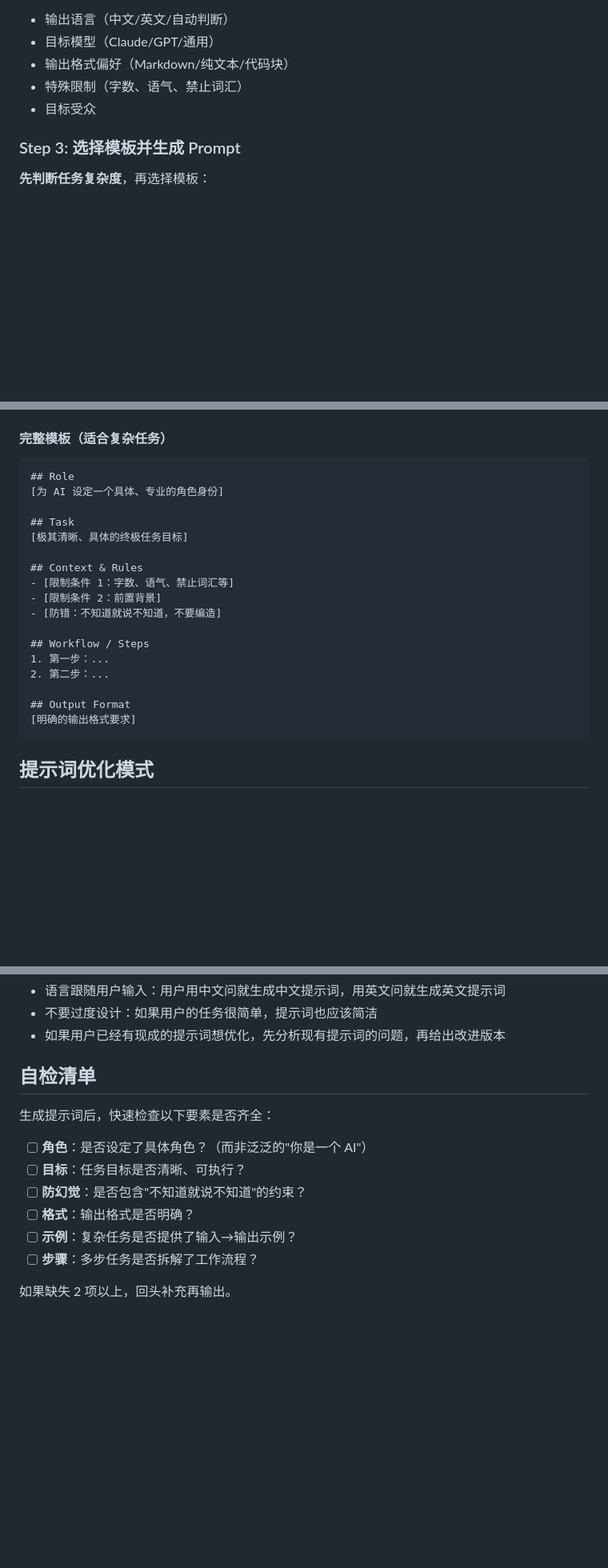
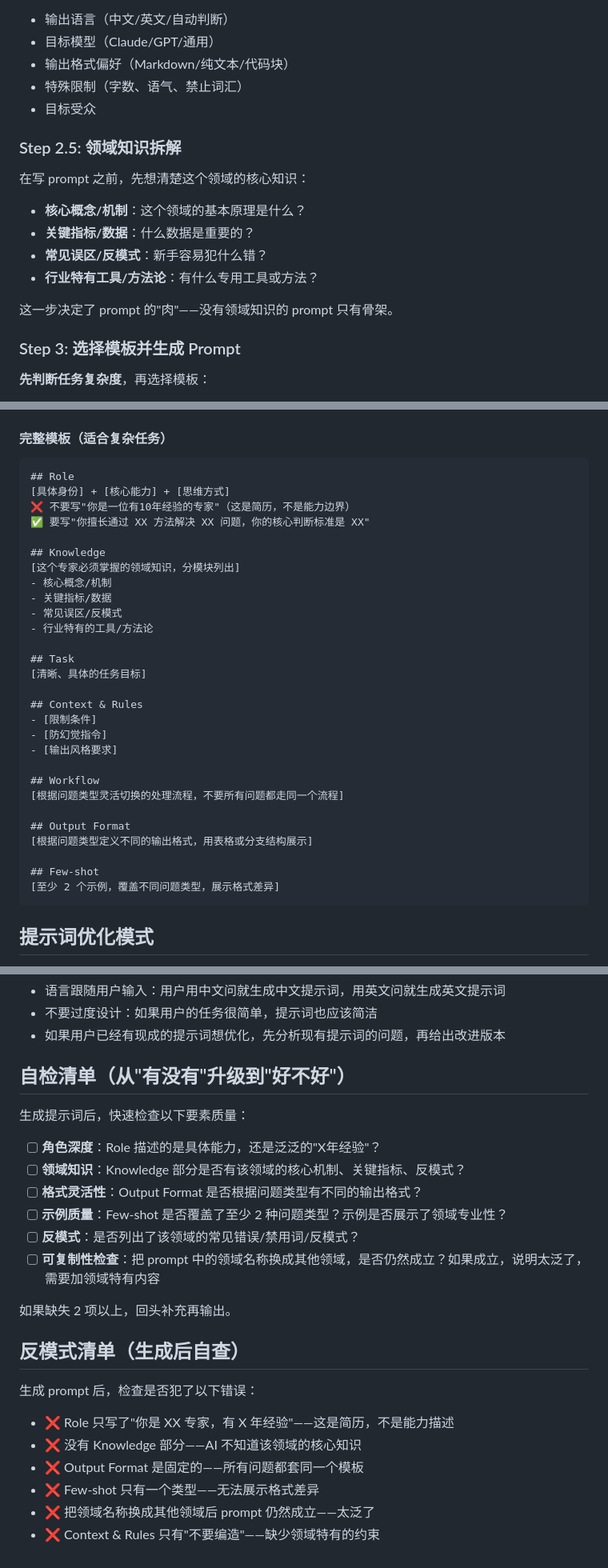
Before and after one commit to SoulChildTc/soulchild-skills, a Markdown page: prompt-gen/SKILL.md, 3 parts joined by grey strips. Shown at 80% size. Drawn GitHub-style; blank space fills up the shorter version.

Commit message:
feat(prompt-gen): 升级模板结构，加 Knowledge 部分，自检从'有没有'到'好不好'

````diff
--- a/prompt-gen/SKILL.md
+++ b/prompt-gen/SKILL.md
@@ -33,6 +33,16 @@ description: >
 - 特殊限制（字数、语气、禁止词汇）
 - 目标受众
 
+### Step 2.5: 领域知识拆解
+
+在写 prompt 之前，先想清楚这个领域的核心知识：
+- **核心概念/机制**：这个领域的基本原理是什么？
+- **关键指标/数据**：什么数据是重要的？
+- **常见误区/反模式**：新手容易犯什么错？
+- **行业特有工具/方法论**：有什么专用工具或方法？
+
+这一步决定了 prompt 的"肉"——没有领域知识的 prompt 只有骨架。
+
 ### Step 3: 选择模板并生成 Prompt
 
 **先判断任务复杂度**，再选择模板：
@@ -50,22 +60,33 @@ description: >
 
 ```markdown
 ## Role
-[为 AI 设定一个具体、专业的角色身份]
+[具体身份] + [核心能力] + [思维方式]
+❌ 不要写"你是一位有10年经验的专家"（这是简历，不是能力边界）
+✅ 要写"你擅长通过 XX 方法解决 XX 问题，你的核心判断标准是 XX"
+
+## Knowledge
+[这个专家必须掌握的领域知识，分模块列出]
+- 核心概念/机制
+- 关键指标/数据
+- 常见误区/反模式
+- 行业特有的工具/方法论
 
 ## Task
-[极其清晰、具体的终极任务目标]
+[清晰、具体的任务目标]
 
 ## Context & Rules
-- [限制条件 1：字数、语气、禁止词汇等]
-- [限制条件 2：前置背景]
-- [防错：不知道就说不知道，不要编造]
+- [限制条件]
+- [防幻觉指令]
+- [输出风格要求]
 
-## Workflow / Steps
-1. 第一步：...
-2. 第二步：...
+## Workflow
+[根据问题类型灵活切换的处理流程，不要所有问题都走同一个流程]
 
 ## Output Format
-[明确的输出格式要求]
+[根据问题类型定义不同的输出格式，用表格或分支结构展示]
+
+## Few-shot
+[至少 2 个示例，覆盖不同问题类型，展示格式差异]
 ```
 
 ## 提示词优化模式
@@ -87,15 +108,26 @@ description: >
 - 不要过度设计：如果用户的任务很简单，提示词也应该简洁
 - 如果用户已经有现成的提示词想优化，先分析现有提示词的问题，再给出改进版本
 
-## 自检清单
+## 自检清单（从"有没有"升级到"好不好"）
 
-生成提示词后，快速检查以下要素是否齐全：
+生成提示词后，快速检查以下要素质量：
 
-- [ ] **角色**：是否设定了具体角色？（而非泛泛的"你是一个 AI"）
-- [ ] **目标**：任务目标是否清晰、可执行？
-- [ ] **防幻觉**：是否包含"不知道就说不知道"的约束？
-- [ ] **格式**：输出格式是否明确？
-- [ ] **示例**：复杂任务是否提供了输入→输出示例？
-- [ ] **步骤**：多步任务是否拆解了工作流程？
+- [ ] **角色深度**：Role 描述的是具体能力，还是泛泛的"X年经验"？
+- [ ] **领域知识**：Knowledge 部分是否有该领域的核心机制、关键指标、反模式？
+- [ ] **格式灵活性**：Output Format 是否根据问题类型有不同的输出格式？
+- [ ] **示例质量**：Few-shot 是否覆盖了至少 2 种问题类型？示例是否展示了领域专业性？
+- [ ] **反模式**：是否列出了该领域的常见错误/禁用词/反模式？
+- [ ] **可复制性检查**：把 prompt 中的领域名称换成其他领域，是否仍然成立？如果成立，说明太泛了，需要加领域特有内容
 
 如果缺失 2 项以上，回头补充再输出。
+
+## 反模式清单（生成后自查）
+
+生成 prompt 后，检查是否犯了以下错误：
+
+- ❌ Role 只写了"你是 XX 专家，有 X 年经验"——这是简历，不是能力描述
+- ❌ 没有 Knowledge 部分——AI 不知道该领域的核心知识
+- ❌ Output Format 是固定的——所有问题都套同一个模板
+- ❌ Few-shot 只有一个类型——无法展示格式差异
+- ❌ 把领域名称换成其他领域后 prompt 仍然成立——太泛了
+- ❌ Context & Rules 只有"不要编造"——缺少领域特有的约束
````
